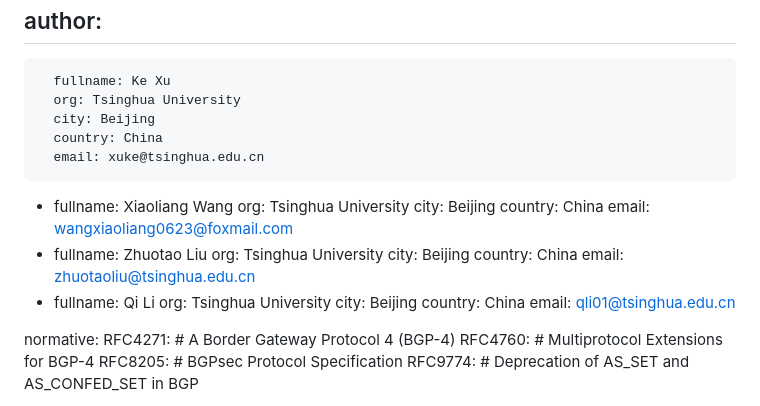
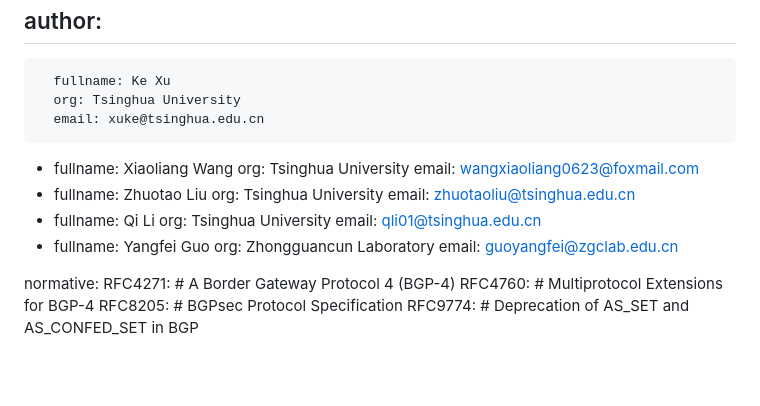
Before and after one commit to FCBGP/FCBGP-BGPsec-Transition, a Markdown page: draft-wang-sidrops-bgpsec-transition.md, the part around the change. Rendered like a GitHub page; blank space fills up the shorter version.

Commit message:
update: my information

```diff
--- a/draft-wang-sidrops-bgpsec-transition.md
+++ b/draft-wang-sidrops-bgpsec-transition.md
@@ -26,27 +26,23 @@ author:
   -
       fullname: Ke Xu
       org: Tsinghua University
-      city: Beijing
-      country: China
       email: xuke@tsinghua.edu.cn
   -
       fullname: Xiaoliang Wang
       org: Tsinghua University
-      city: Beijing
-      country: China
       email: wangxiaoliang0623@foxmail.com
   -
       fullname: Zhuotao Liu
       org: Tsinghua University
-      city: Beijing
-      country: China
       email: zhuotaoliu@tsinghua.edu.cn
   -
       fullname: Qi Li
       org: Tsinghua University
-      city: Beijing
-      country: China
       email: qli01@tsinghua.edu.cn
+  -
+      fullname: Yangfei Guo
+      org: Zhongguancun Laboratory
+      email: guoyangfei@zgclab.edu.cn
 
 normative:
     RFC4271:   # A Border Gateway Protocol 4 (BGP-4)
```
